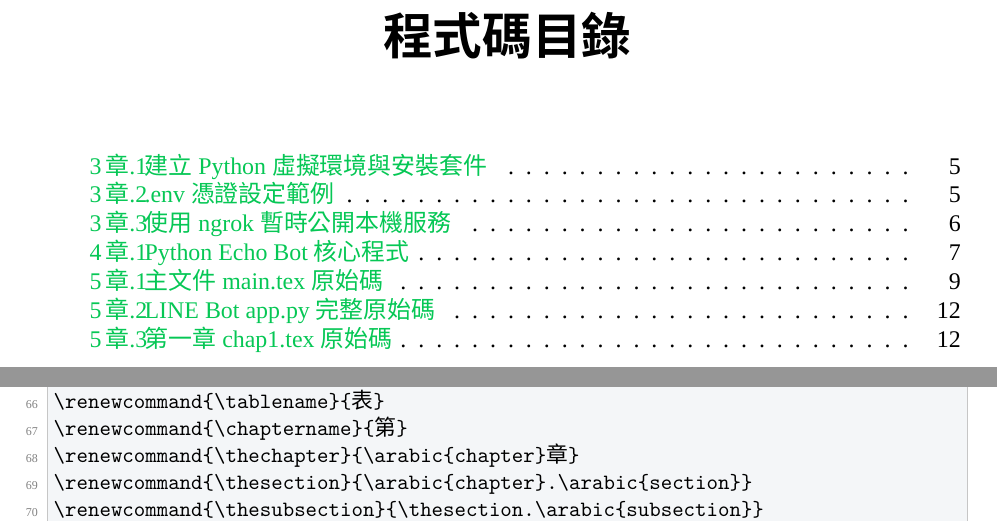
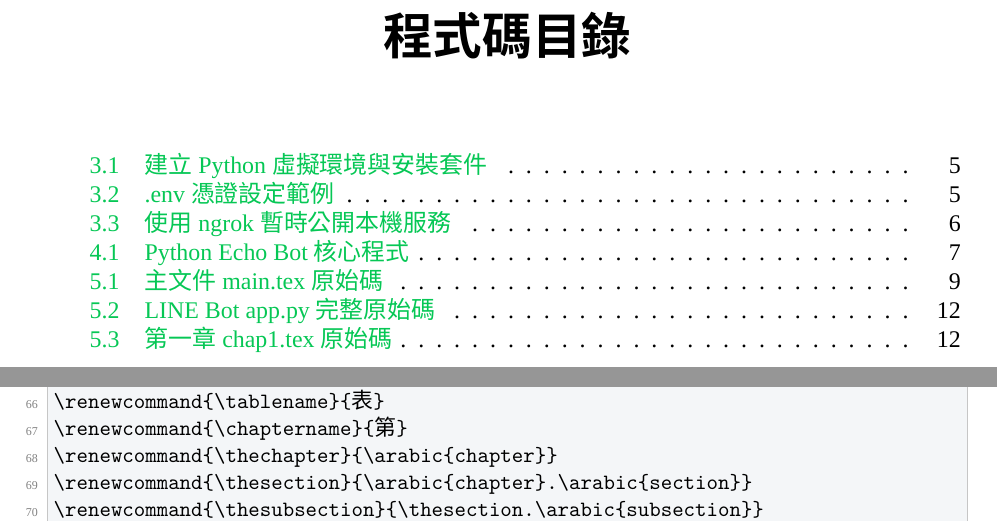
Before and after one commit to 413630715/413630715-line-messaging-api, a LaTeX document (main.tex): two parts of pages 6 and 16 of 21, joined at a grey line, cut so that both start at the same text. Compiled offline with XeLaTeX; a missing font is replaced by an installed copy or a similar font.

Commit message:
修正章節與程式碼編號

```diff
--- a/main.tex
+++ b/main.tex
@@ -65,7 +65,7 @@
 \renewcommand{\figurename}{圖}
 \renewcommand{\tablename}{表}
 \renewcommand{\chaptername}{第}
-\renewcommand{\thechapter}{\arabic{chapter}章}
+\renewcommand{\thechapter}{\arabic{chapter}}
 \renewcommand{\thesection}{\arabic{chapter}.\arabic{section}}
 \renewcommand{\thesubsection}{\thesection.\arabic{subsection}}
 \renewcommand{\lstlistingname}{程式碼}
```
Also changed, not shown: main.pdf.
